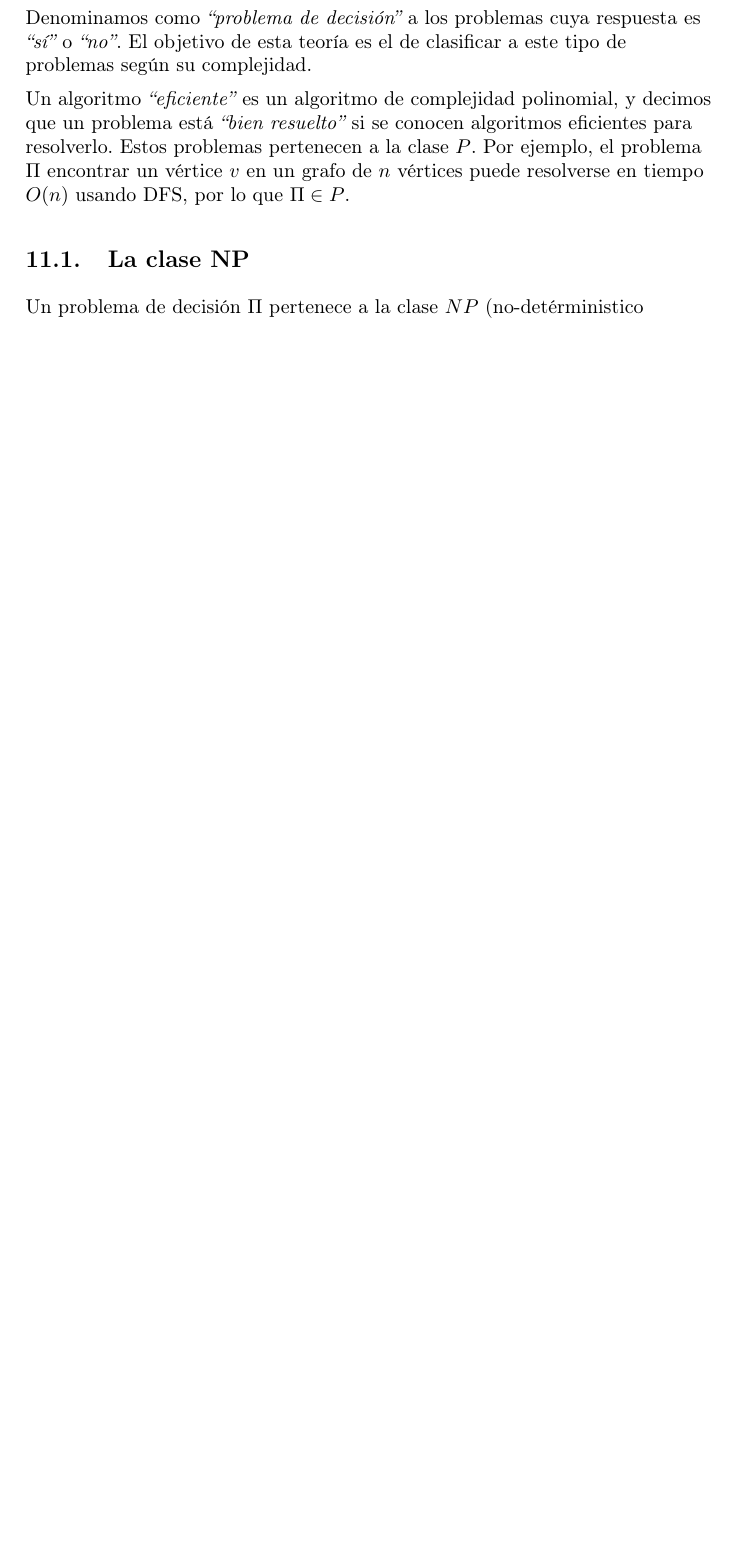
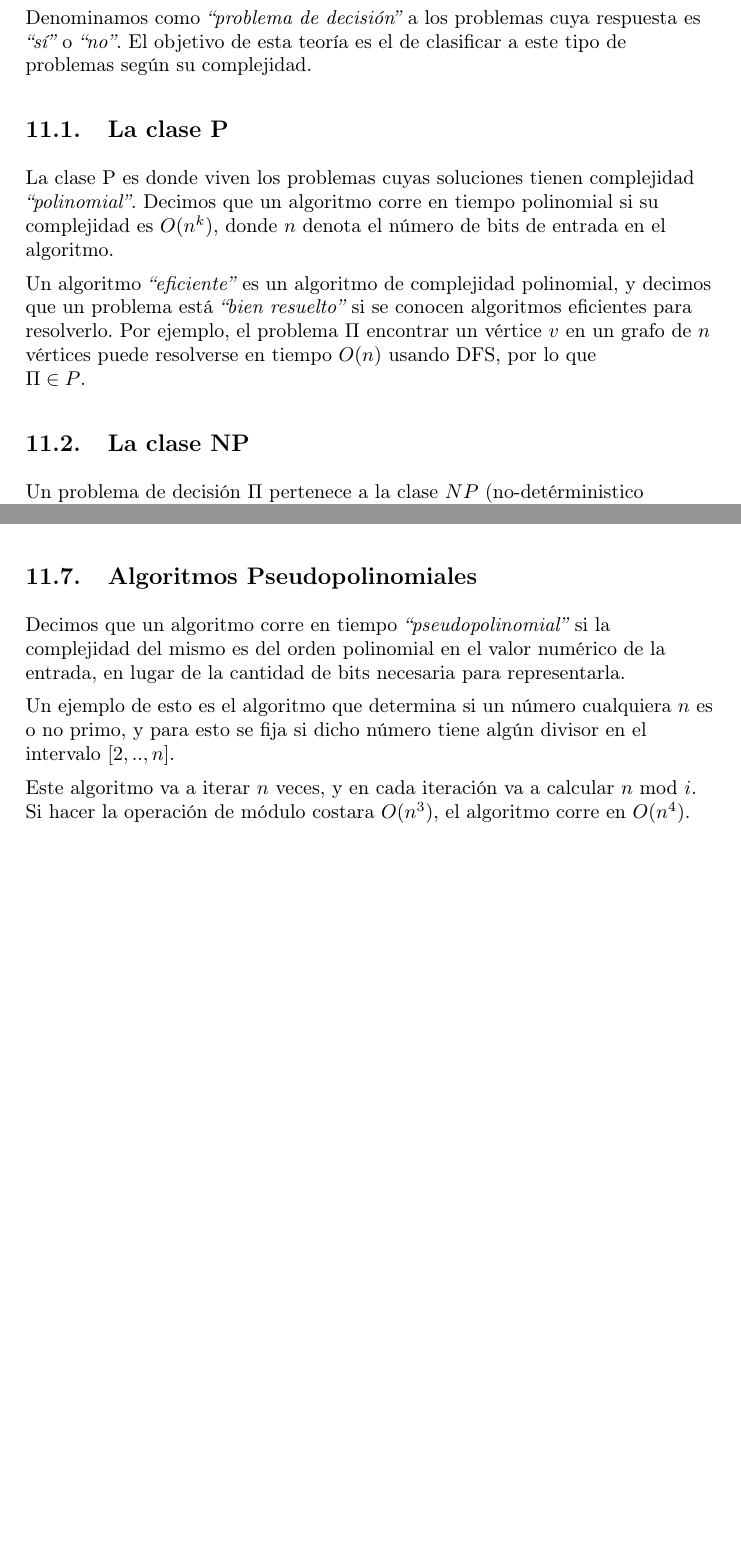
Before and after one commit to amildie/Algo3, a LaTeX document (main.tex, which reads temas/NP.tex): part of page 34 of 36 before the commit and two parts of pages 34 and 36 of 37 after it, the two joined at a grey line, cut so that both start at the same text, the shorter picture padded with empty space. The pictures show the PDF file main.pdf that the author committed with the source.

Commit message:
pseudopolynomial algorithms

```diff
--- a/temas/NP.tex
+++ b/temas/NP.tex
@@ -3,7 +3,11 @@
 
 Denominamos como \emph{``problema de decisi\'on''} a los problemas cuya respuesta es \emph{``s\'i''} o \emph{``no''}. El objetivo de esta teor\'ia es el de clasificar a este tipo de problemas seg\'un su complejidad.
 
-Un algoritmo \emph{``eficiente''} es un algoritmo de complejidad polinomial, y decimos que un problema est\'a \emph{``bien resuelto''} si se conocen algoritmos eficientes para resolverlo. Estos problemas pertenecen a la clase $P$. Por ejemplo, el problema $\Pi$ encontrar un v\'ertice $v$ en un grafo de $n$ v\'ertices puede resolverse en tiempo $O(n)$ usando DFS, por lo que $\Pi \in P$.
+\subsection{La clase P}
+
+La clase P es donde viven los problemas cuyas soluciones tienen complejidad \emph{``polinomial''}. Decimos que un algoritmo corre en tiempo polinomial si su complejidad es $O(n^k)$, donde $n$ denota el n\'umero de bits de entrada en el algoritmo.
+
+Un algoritmo \emph{``eficiente''} es un algoritmo de complejidad polinomial, y decimos que un problema est\'a \emph{``bien resuelto''} si se conocen algoritmos eficientes para resolverlo. Por ejemplo, el problema $\Pi$ encontrar un v\'ertice $v$ en un grafo de $n$ v\'ertices puede resolverse en tiempo $O(n)$ usando DFS, por lo que $\Pi \in P$.
 
 \subsection{La clase NP}
 
@@ -53,8 +57,17 @@ Esta es la clase de problemas de NP que no est\'an ni en P ni en NP-Completo. El
 
 Hasta ahora no se conoce ning\'un problema de NP-I. De existir uno, implicar\'ia que P $\neq$ NP, lo cual no se sabe, pero se sospecha ampliamente. Un ejemplo de un problema que se sospecha que podr\'ia estar en NP-I es el de la factorizaci\'on de n\'umeros naturales.
 
+\newpage
 \subsection{La clase NP-Hard}
 
 Similarmente a la clase NP-Completo, un problema de decisi\'on $\Pi$ es \emph{``NP-hard''} si todo problema de NP se puede reducir polinomialmente a $\Pi$, \textbf{pero $\Pi$ no tiene que necesariamente estar en NP}.Es decir, la clase NP-Completo est\'a contenida dentro de la clase NP-Hard.
 
 Todos los problemas NP-Completos son NP-Hard, pero no todos los problemas NP-Hard son NP-Completos, por ejemplo, el Halting Problem.
+
+\subsection{Algoritmos Pseudopolinomiales}
+
+Decimos que un algoritmo corre en tiempo \emph{``pseudopolinomial''} si la complejidad del mismo es del orden polinomial en el valor num\'erico de la entrada, en lugar de la cantidad de bits necesaria para representarla.
+
+Un ejemplo de esto es el algoritmo que determina si un n\'umero cualquiera $n$ es o no primo, y para esto se fija si dicho n\'umero tiene alg\'un divisor en el intervalo $[2, .., n]$.
+
+Este algoritmo va a iterar $n$ veces, y en cada iteraci\'on va a calcular $n \textrm{ mod } i$. Si hacer la operaci\'on de m\'odulo costara $O(n^3)$, el algoritmo corre en $O(n^4)$.
```
Also changed, not shown: temas/grafos.tex (+4 -0 lines), main.pdf, temas/NP.tex (2 more changed lines).
